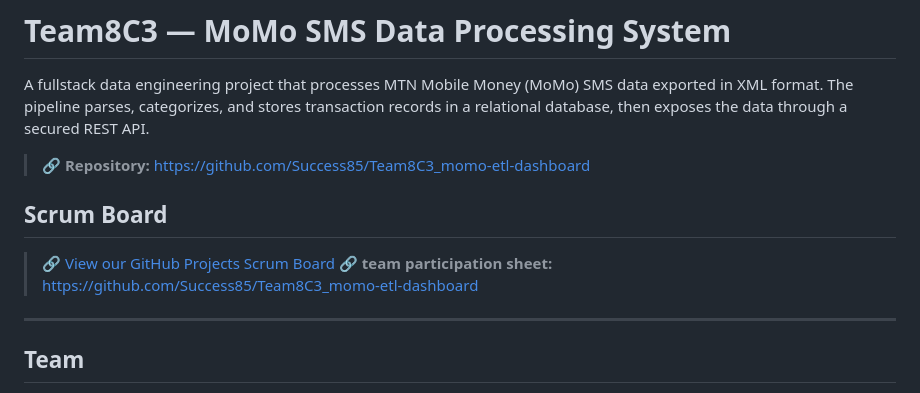
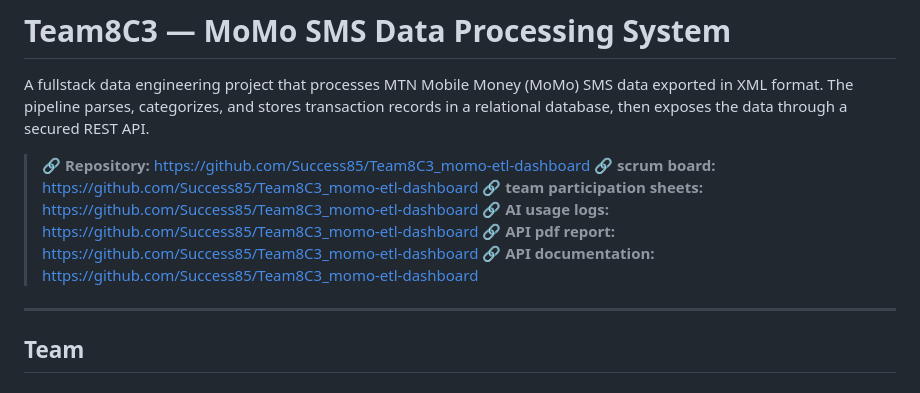
Before and after one commit to Nati-ayele/html-portfolio, a Markdown page: README.md, the part around the change. GitHub-like rendering.

```diff
--- a/README.md
+++ b/README.md
@@ -3,11 +3,14 @@
 A fullstack data engineering project that processes MTN Mobile Money (MoMo) SMS data exported in XML format. The pipeline parses, categorizes, and stores transaction records in a relational database, then exposes the data through a secured REST API.
 
 > 🔗 **Repository:** [https://github.com/Success85/Team8C3_momo-etl-dashboard](https://github.com/Success85/Team8C3_momo-etl-dashboard)
->
-## Scrum Board
+> 🔗 **scrum board:** [https://github.com/Success85/Team8C3_momo-etl-dashboard](https://github.com/Success85/Team8C3_momo-etl-dashboard)
+> 🔗 **team participation sheets:** [https://github.com/Success85/Team8C3_momo-etl-dashboard](public)
+> 🔗 **AI usage logs:** [https://github.com/Success85/Team8C3_momo-etl-dashboard](https://github.com/Success85/Team8C3_momo-etl-dashboard)
+> 🔗 **API pdf report:** [https://github.com/Success85/Team8C3_momo-etl-dashboard](https://github.com/Success85/Team8C3_momo-etl-dashboard)
+> 🔗 **API documentation:** [https://github.com/Success85/Team8C3_momo-etl-dashboard](https://github.com/Success85/Team8C3_momo-etl-dashboard)
 
-> 🔗 [View our GitHub Projects Scrum Board](https://github.com/users/Success85/projects/2/views/1)
-> 🔗 **team participation sheet:** [https://github.com/Success85/Team8C3_momo-etl-dashboard](public)
+
+
 
 ---
 
```
